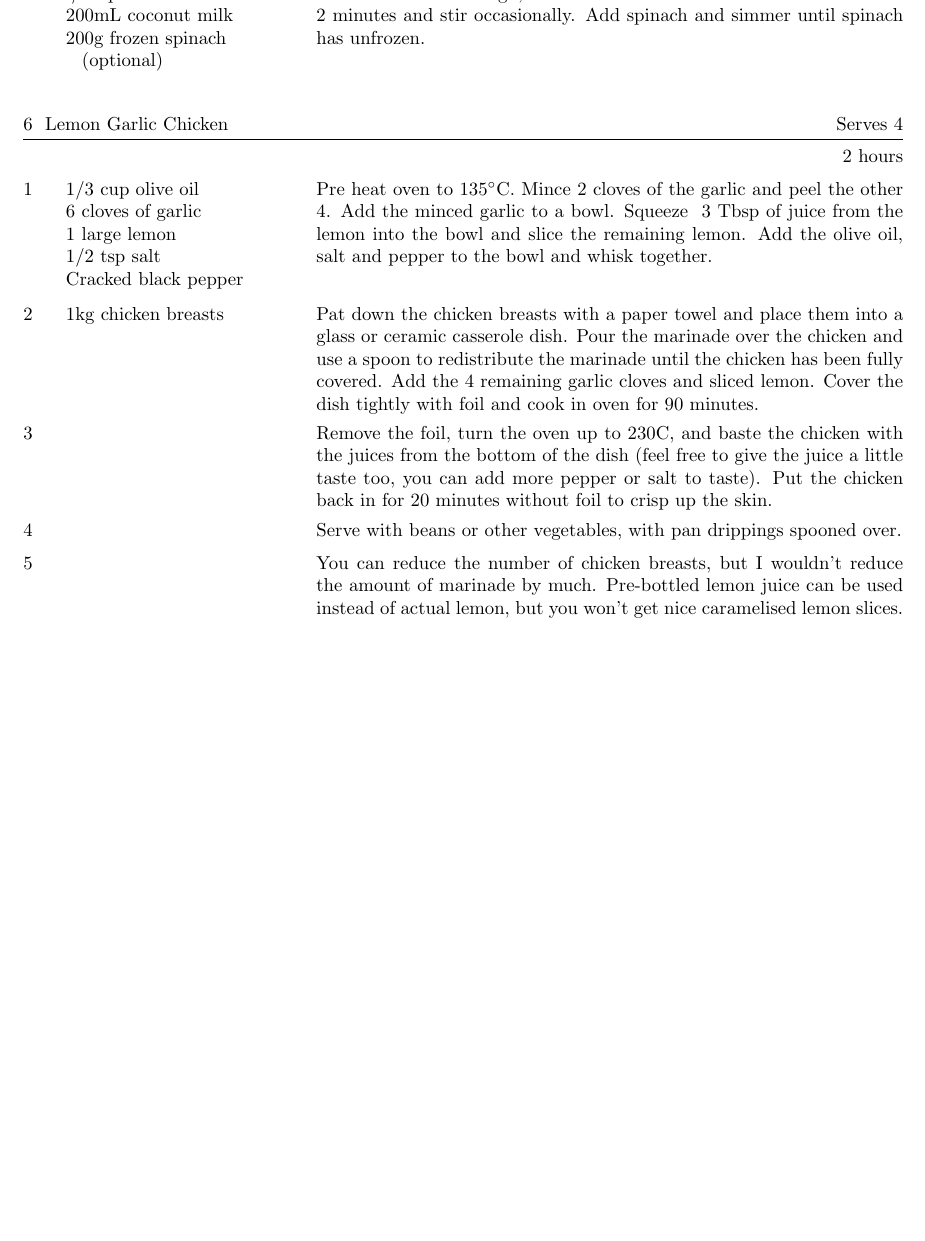
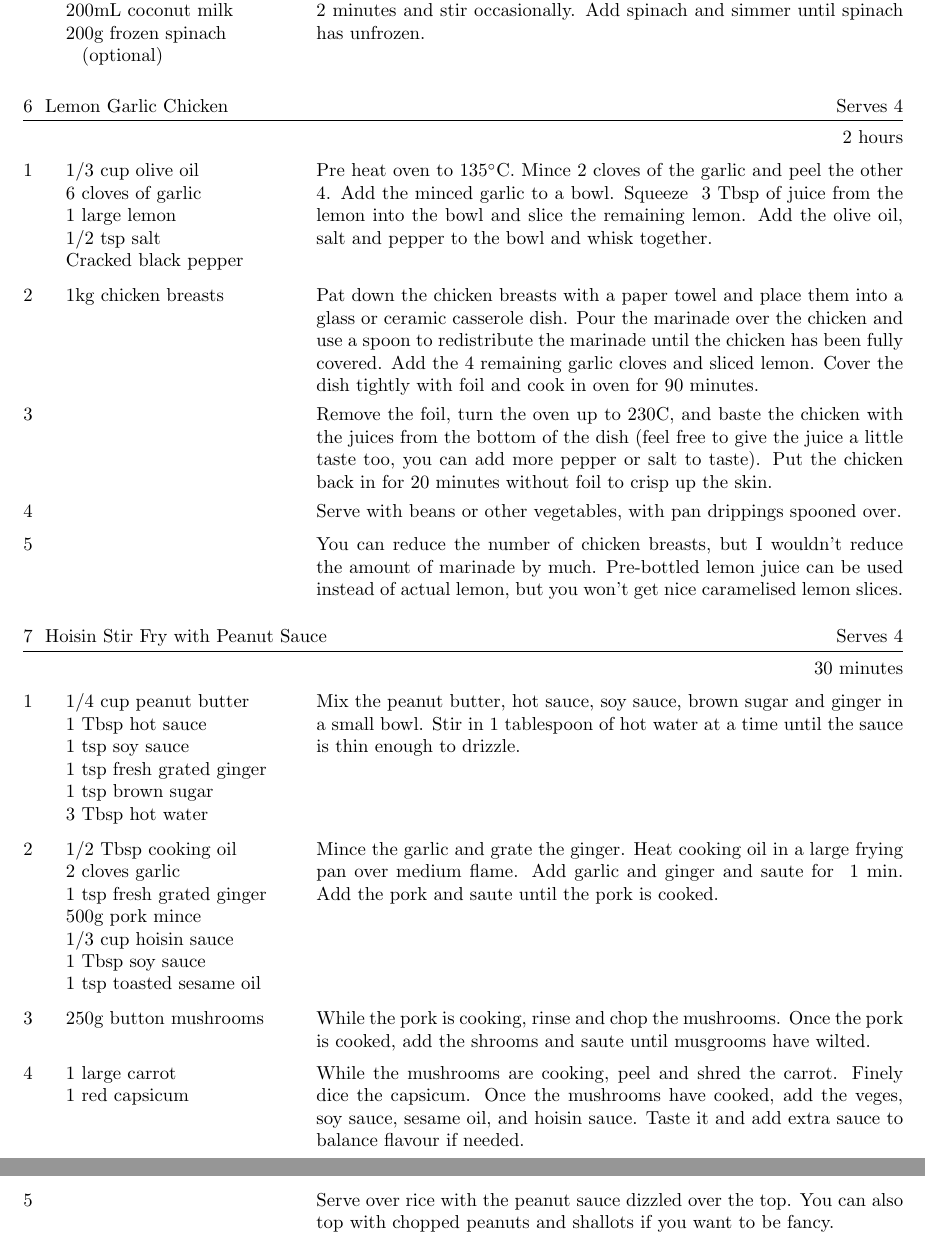
Before and after one commit to UQComputingSociety/cookbook, a LaTeX document (main.tex, which reads recipes/peanut-pork-stir-fry.tex): part of page 3 of 3 before the commit and two parts of pages 3 and 4 of 4 after it, the two joined at a grey line, cut so that both start at the same text, the shorter picture padded with empty space. Compiled offline with pdfLaTeX.

Commit message:
Add peanut stir fry recipe

```diff
--- a/main.tex
+++ b/main.tex
@@ -16,5 +16,6 @@
 \input{recipes/rissoles.tex}
 \input{recipes/dhal.tex}
 \input{recipes/lemonchicken.tex}
+\input{recipes/peanut-pork-stir-fry.tex}
 
 \end{document}
--- /dev/null
+++ b/recipes/peanut-pork-stir-fry.tex
@@ -0,0 +1,38 @@
+\begin{recipe}{Hoisin Stir Fry with Peanut Sauce}{Serves 4}{30 minutes}
+
+\Ing{1/4 cup peanut butter}
+\Ing{1 Tbsp hot sauce}
+\Ing{1 tsp soy sauce}
+\Ing{1 tsp fresh grated ginger}
+\Ing{1 tsp brown sugar}
+\Ing{3 Tbsp hot water}
+Mix the peanut butter, hot sauce, soy sauce, brown sugar and ginger
+in a small bowl. Stir in 1 tablespoon of hot water at a time until the
+sauce is thin enough to drizzle.
+
+\Ing{1/2 Tbsp cooking oil}
+\Ing{2 cloves garlic}
+\Ing{1 tsp fresh grated ginger}
+\Ing{500g pork mince}
+\Ing{1/3 cup hoisin sauce}
+\Ing{1 Tbsp soy sauce}
+\Ing{1 tsp toasted sesame oil}
+Mince the garlic and grate the ginger. Heat cooking oil in a large frying pan
+over medium flame. Add garlic and ginger and saute for ~1 min.
+Add the pork and saute until the pork is cooked.
+
+\Ing{250g button mushrooms}
+While the pork is cooking, rinse and chop the mushrooms. Once
+the pork is cooked, add the shrooms and saute until musgrooms have wilted.
+
+
+\Ing{1 large carrot}
+\Ing{1 red capsicum}
+While the mushrooms are cooking, peel and shred the carrot.
+Finely dice the capsicum. Once the mushrooms have cooked, add the veges,
+soy sauce, sesame oil, and hoisin sauce. Taste it and add extra sauce
+to balance flavour if needed.
+
+\newstep Serve over rice with the peanut sauce dizzled over the top.
+You can also top with chopped peanuts and shallots if you want to be fancy.
+\end{recipe}
```
